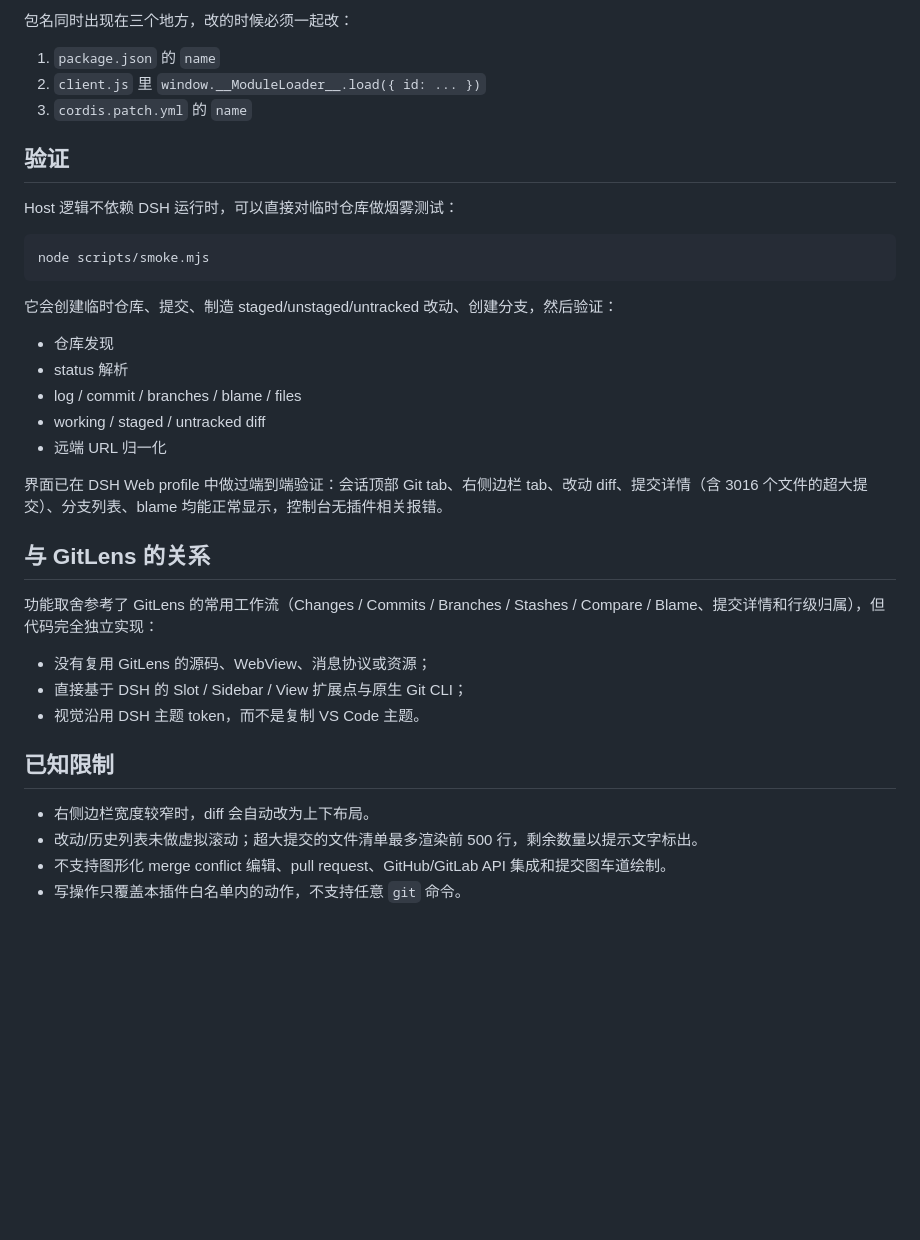
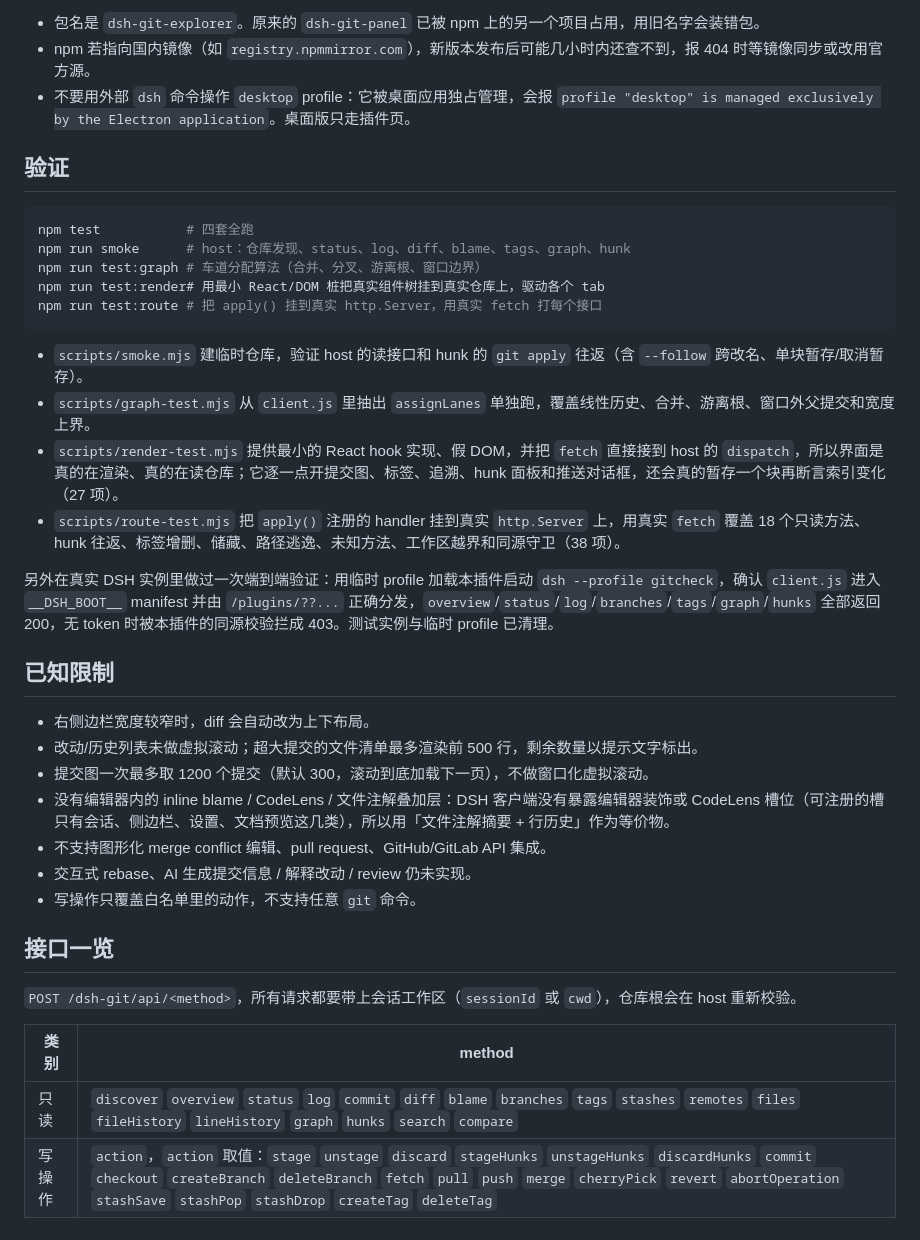
Before and after one commit to wuhu750/dsh-git-explorer, a Markdown page: README.md, the part around one of its changes. GitHub-like rendering; blank space fills up the shorter version.

````diff
--- a/README.md
+++ b/README.md
@@ -130,39 +104,40 @@ dsh plugin --profile desktop add /absolute/path/to/dsh-git-plugin
 
-包名同时出现在三个地方，改的时候必须一起改：
-
-1. `package.json` 的 `name`
-2. `client.js` 里 `window.__ModuleLoader__.load({ id: ... })`
-3. `cordis.patch.yml` 的 `name`
+- 包名是 `dsh-git-explorer`。原来的 `dsh-git-panel` 已被 npm 上的另一个项目占用，用旧名字会装错包。
+- npm 若指向国内镜像（如 `registry.npmmirror.com`），新版本发布后可能几小时内还查不到，报 404 时等镜像同步或改用官方源。
+- 不要用外部 `dsh` 命令操作 `desktop` profile：它被桌面应用独占管理，会报 `profile "desktop" is managed exclusively by the Electron application`。桌面版只走插件页。
 
 ## 验证
 
-Host 逻辑不依赖 DSH 运行时，可以直接对临时仓库做烟雾测试：
-
 ```bash
-node scripts/smoke.mjs
+npm test           # 四套全跑
+npm run smoke      # host：仓库发现、status、log、diff、blame、tags、graph、hunk
+npm run test:graph # 车道分配算法（合并、分叉、游离根、窗口边界）
+npm run test:render# 用最小 React/DOM 桩把真实组件树挂到真实仓库上，驱动各个 tab
+npm run test:route # 把 apply() 挂到真实 http.Server，用真实 fetch 打每个接口
 ```
 
-它会创建临时仓库、提交、制造 staged/unstaged/untracked 改动、创建分支，然后验证：
+- `scripts/smoke.mjs` 建临时仓库，验证 host 的读接口和 hunk 的 `git apply` 往返（含 `--follow` 跨改名、单块暂存/取消暂存）。
+- `scripts/graph-test.mjs` 从 `client.js` 里抽出 `assignLanes` 单独跑，覆盖线性历史、合并、游离根、窗口外父提交和宽度上界。
+- `scripts/render-test.mjs` 提供最小的 React hook 实现、假 DOM，并把 `fetch` 直接接到 host 的 `dispatch`，所以界面是真的在渲染、真的在读仓库；它逐一点开提交图、标签、追溯、hunk 面板和推送对话框，还会真的暂存一个块再断言索引变化（27 项）。
+- `scripts/route-test.mjs` 把 `apply()` 注册的 handler 挂到真实 `http.Server` 上，用真实 `fetch` 覆盖 18 个只读方法、hunk 往返、标签增删、储藏、路径逃逸、未知方法、工作区越界和同源守卫（38 项）。
 
-- 仓库发现
-- status 解析
-- log / commit / branches / blame / files
-- working / staged / untracked diff
-- 远端 URL 归一化
-
-界面已在 DSH Web profile 中做过端到端验证：会话顶部 Git tab、右侧边栏 tab、改动 diff、提交详情（含 3016 个文件的超大提交）、分支列表、blame 均能正常显示，控制台无插件相关报错。
-
-## 与 GitLens 的关系
-
-功能取舍参考了 GitLens 的常用工作流（Changes / Commits / Branches / Stashes / Compare / Blame、提交详情和行级归属），但代码完全独立实现：
-
-- 没有复用 GitLens 的源码、WebView、消息协议或资源；
-- 直接基于 DSH 的 Slot / Sidebar / View 扩展点与原生 Git CLI；
-- 视觉沿用 DSH 主题 token，而不是复制 VS Code 主题。
+另外在真实 DSH 实例里做过一次端到端验证：用临时 profile 加载本插件启动 `dsh --profile gitcheck`，确认 `client.js` 进入 `__DSH_BOOT__` manifest 并由 `/plugins/??...` 正确分发，`overview`/`status`/`log`/`branches`/`tags`/`graph`/`hunks` 全部返回 200，无 token 时被本插件的同源校验拦成 403。测试实例与临时 profile 已清理。
 
 ## 已知限制
 
 - 右侧边栏宽度较窄时，diff 会自动改为上下布局。
 - 改动/历史列表未做虚拟滚动；超大提交的文件清单最多渲染前 500 行，剩余数量以提示文字标出。
-- 不支持图形化 merge conflict 编辑、pull request、GitHub/GitLab API 集成和提交图车道绘制。
-- 写操作只覆盖本插件白名单内的动作，不支持任意 `git` 命令。
+- 提交图一次最多取 1200 个提交（默认 300，滚动到底加载下一页），不做窗口化虚拟滚动。
+- 没有编辑器内的 inline blame / CodeLens / 文件注解叠加层：DSH 客户端没有暴露编辑器装饰或 CodeLens 槽位（可注册的槽只有会话、侧边栏、设置、文档预览这几类），所以用「文件注解摘要 + 行历史」作为等价物。
+- 不支持图形化 merge conflict 编辑、pull request、GitHub/GitLab API 集成。
+- 交互式 rebase、AI 生成提交信息 / 解释改动 / review 仍未实现。
+- 写操作只覆盖白名单里的动作，不支持任意 `git` 命令。
+
+## 接口一览
+
+`POST /dsh-git/api/<method>`，所有请求都要带上会话工作区（`sessionId` 或 `cwd`），仓库根会在 host 重新校验。
+
+| 类别 | method |
+| --- | --- |
+| 只读 | `discover` `overview` `status` `log` `commit` `diff` `blame` `branches` `tags` `stashes` `remotes` `files` `fileHistory` `lineHistory` `graph` `hunks` `search` `compare` |
+| 写操作 | `action`，`action` 取值：`stage` `unstage` `discard` `stageHunks` `unstageHunks` `discardHunks` `commit` `checkout` `createBranch` `deleteBranch` `fetch` `pull` `push` `merge` `cherryPick` `revert` `abortOperation` `stashSave` `stashPop` `stashDrop` `createTag` `deleteTag` |
````
Also changed, not shown: other parts of README.md (+46 -72 lines), docs/graph-preview.png (added), 9 other files.
